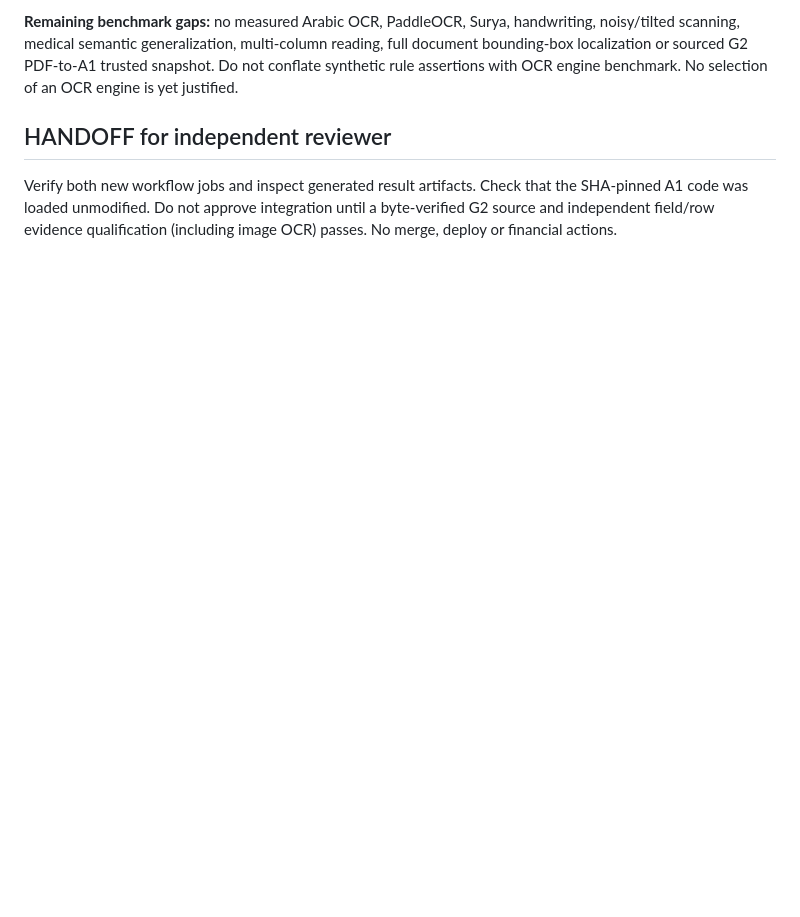
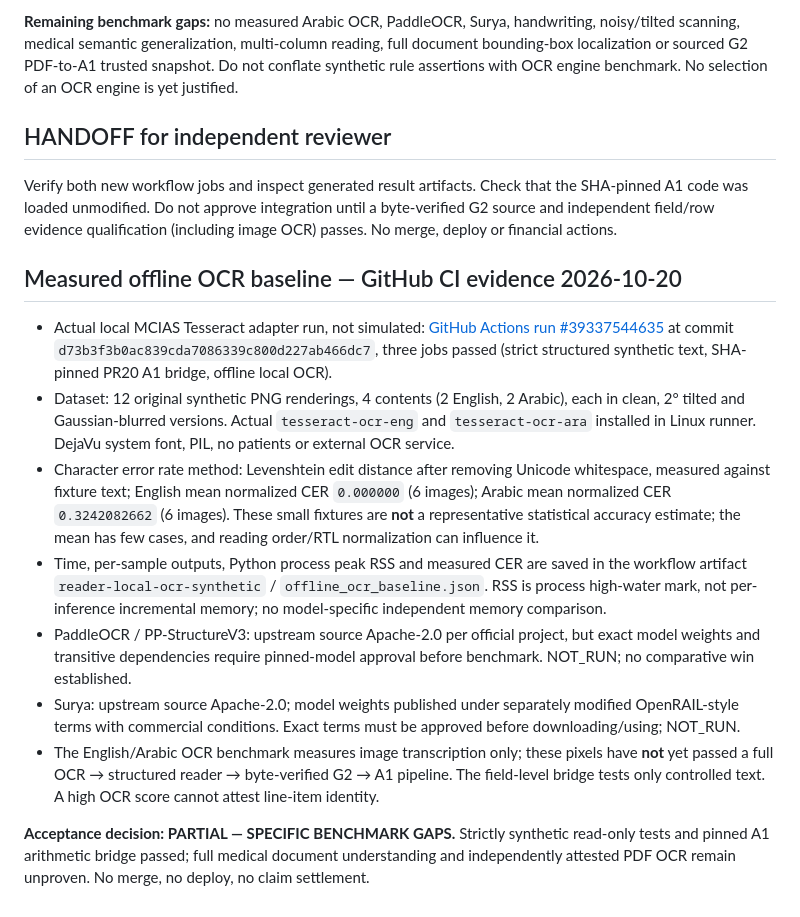
Before and after one commit to overurdream-collab/test2, a Markdown page: docs/DG-001_DOCUMENT_READER_PILOT_AR.md, the part around the change. Drawn GitHub-style; blank space fills up the shorter version.

Commit message:
docs(reader): record measured bilingual offline OCR CI and partial acceptance evidence

```diff
--- a/docs/DG-001_DOCUMENT_READER_PILOT_AR.md
+++ b/docs/DG-001_DOCUMENT_READER_PILOT_AR.md
@@ -56,3 +56,15 @@ Read docs/agents/A1_DATA_CONTRACT_AR.md, mcias/agents/a1_trusted_input.py, tests
 
 ## HANDOFF for independent reviewer
 Verify both new workflow jobs and inspect generated result artifacts. Check that the SHA-pinned A1 code was loaded unmodified. Do not approve integration until a byte-verified G2 source and independent field/row evidence qualification (including image OCR) passes. No merge, deploy or financial actions.
+
+
+## Measured offline OCR baseline — GitHub CI evidence 2026-10-20
+- Actual local MCIAS Tesseract adapter run, not simulated: [GitHub Actions run #39337544635](https://github.com/overurdream-collab/test2/actions/runs/39337544635) at commit `d73b3f3b0ac839cda7086339c800d227ab466dc7`, three jobs passed (strict structured synthetic text, SHA-pinned PR20 A1 bridge, offline local OCR).
+- Dataset: 12 original synthetic PNG renderings, 4 contents (2 English, 2 Arabic), each in clean, 2° tilted and Gaussian-blurred versions. Actual `tesseract-ocr-eng` and `tesseract-ocr-ara` installed in Linux runner. DejaVu system font, PIL, no patients or external OCR service.
+- Character error rate method: Levenshtein edit distance after removing Unicode whitespace, measured against fixture text; English mean normalized CER `0.000000` (6 images); Arabic mean normalized CER `0.3242082662` (6 images). These small fixtures are **not** a representative statistical accuracy estimate; the mean has few cases, and reading order/RTL normalization can influence it.
+- Time, per-sample outputs, Python process peak RSS and measured CER are saved in the workflow artifact `reader-local-ocr-synthetic` / `offline_ocr_baseline.json`. RSS is process high-water mark, not per-inference incremental memory; no model-specific independent memory comparison.
+- PaddleOCR / PP-StructureV3: upstream source Apache-2.0 per official project, but exact model weights and transitive dependencies require pinned-model approval before benchmark. NOT_RUN; no comparative win established.
+- Surya: upstream source Apache-2.0; model weights published under separately modified OpenRAIL-style terms with commercial conditions. Exact terms must be approved before downloading/using; NOT_RUN.
+- The English/Arabic OCR benchmark measures image transcription only; these pixels have **not** yet passed a full OCR → structured reader → byte-verified G2 → A1 pipeline. The field-level bridge tests only controlled text. A high OCR score cannot attest line-item identity.
+
+**Acceptance decision: PARTIAL — SPECIFIC BENCHMARK GAPS.** Strictly synthetic read-only tests and pinned A1 arithmetic bridge passed; full medical document understanding and independently attested PDF OCR remain unproven. No merge, no deploy, no claim settlement.
```
